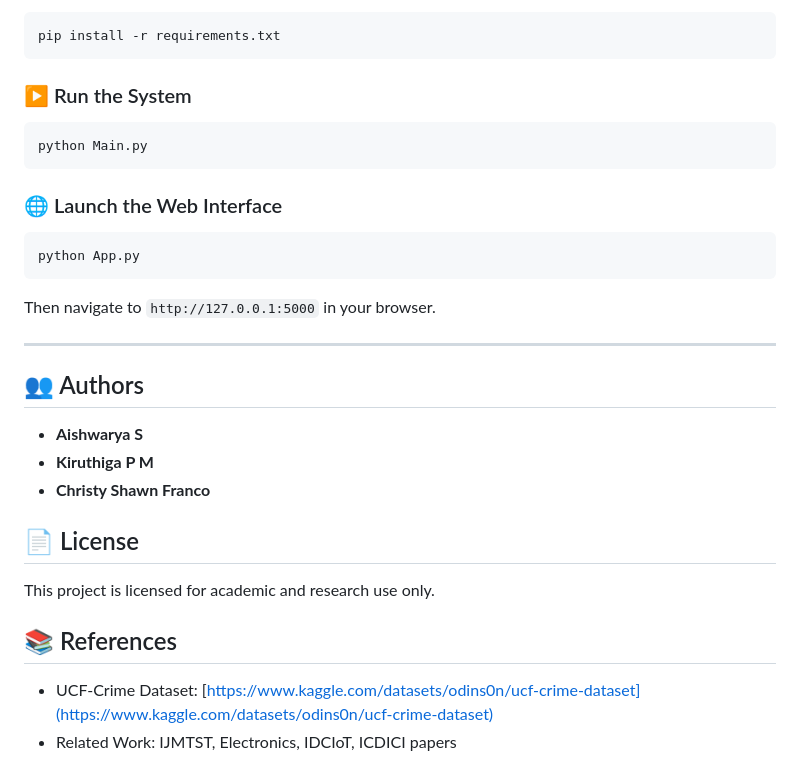
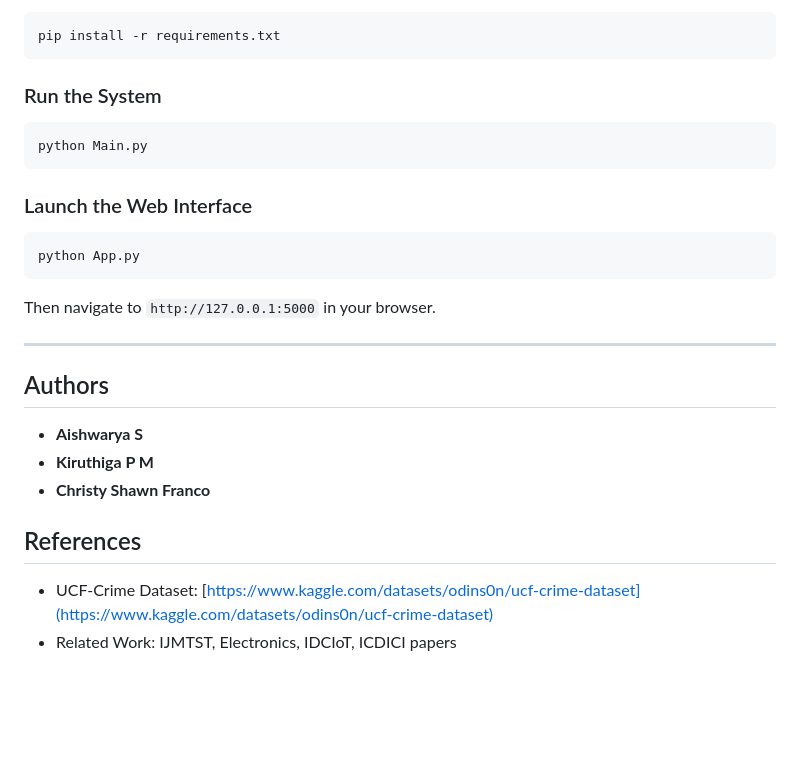
Before and after one commit to AISHU150505/NEXT_GEN_SMART_HOME_SECURITY, a Markdown page: README.md, the part around the change printed below. Drawn GitHub-style; blank space fills up the shorter version.

````diff
--- a/README.md
+++ b/README.md
@@ -99,12 +99,12 @@ source venv/bin/activate  # or venv\Scripts\activate on Windows
 pip install -r requirements.txt
 ```
 
-### ▶️ Run the System
+### Run the System
 ```bash
 python Main.py
 ```
 
-### 🌐 Launch the Web Interface
+### Launch the Web Interface
 ```bash
 python App.py
 ```
@@ -113,13 +113,12 @@ Then navigate to `http://127.0.0.1:5000` in your browser.
 
 ---
 
-## 👥 Authors
+## Authors
 - **Aishwarya S**
 - **Kiruthiga P M**
 - **Christy Shawn Franco**
-## 📄 License
-This project is licensed for academic and research use only.
 
-## 📚 References
+
+## References
 - UCF-Crime Dataset: [https://www.kaggle.com/datasets/odins0n/ucf-crime-dataset](https://www.kaggle.com/datasets/odins0n/ucf-crime-dataset)
 - Related Work: IJMTST, Electronics, IDCIoT, ICDICI papers
````
Also changed, not shown: other parts of README.md (+14 -14 lines).
